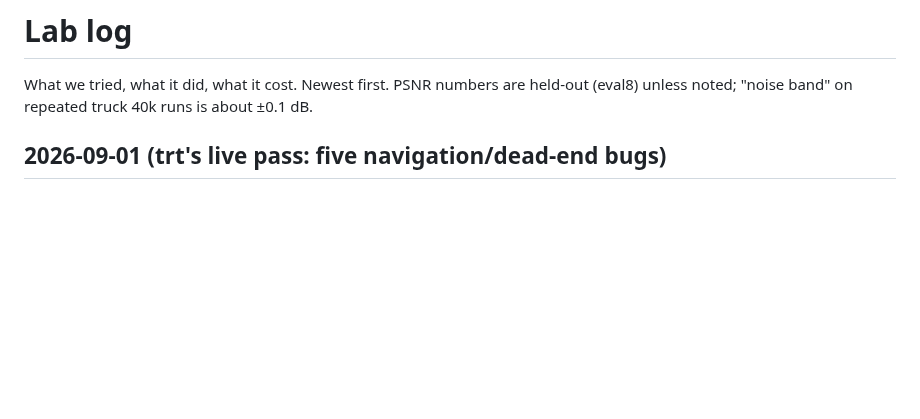
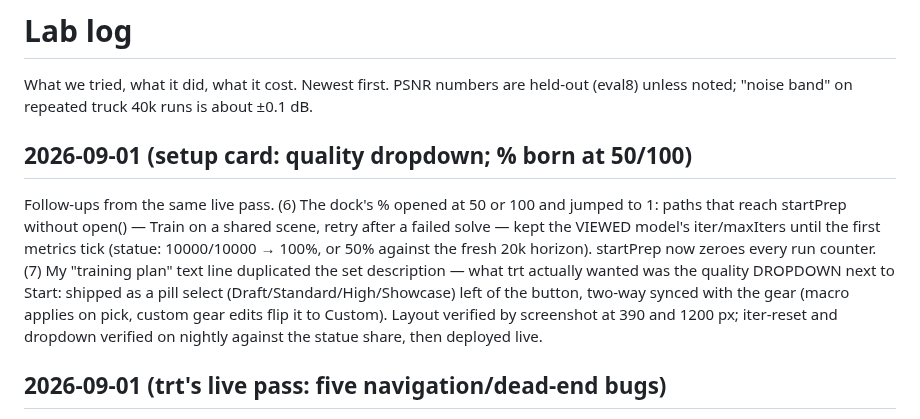
Before and after one commit to Warhammer4000/splat.js, a Markdown page: docs/lab-log.md, the part around the change. Drawn GitHub-style; blank space fills up the shorter version.

Commit message:
lab log: setup-card dropdown + % flash fix

```diff
--- a/docs/lab-log.md
+++ b/docs/lab-log.md
@@ -3,6 +3,21 @@
 What we tried, what it did, what it cost. Newest first. PSNR numbers are
 held-out (eval8) unless noted; "noise band" on repeated truck 40k runs is
 about ±0.1 dB.
+
+## 2026-09-01 (setup card: quality dropdown; % born at 50/100)
+
+Follow-ups from the same live pass. (6) The dock's % opened at 50 or
+100 and jumped to 1: paths that reach startPrep without open() — Train
+on a shared scene, retry after a failed solve — kept the VIEWED model's
+iter/maxIters until the first metrics tick (statue: 10000/10000 → 100%,
+or 50% against the fresh 20k horizon). startPrep now zeroes every run
+counter. (7) My "training plan" text line duplicated the set
+description — what trt actually wanted was the quality DROPDOWN next to
+Start: shipped as a pill select (Draft/Standard/High/Showcase) left of
+the button, two-way synced with the gear (macro applies on pick, custom
+gear edits flip it to Custom). Layout verified by screenshot at 390 and
+1200 px; iter-reset and dropdown verified on nightly against the statue
+share, then deployed live.
 
 ## 2026-09-01 (trt's live pass: five navigation/dead-end bugs)
 
```
